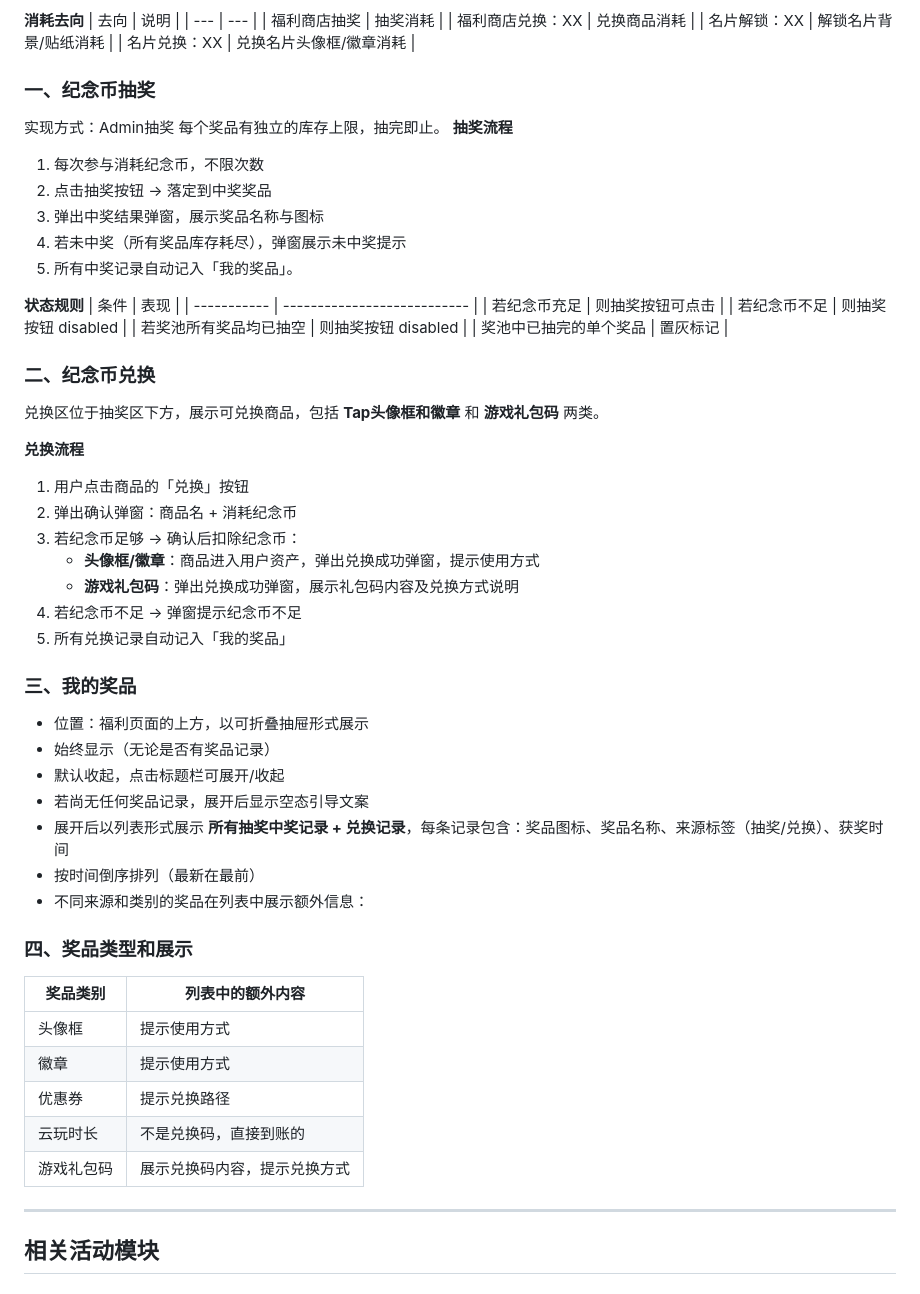
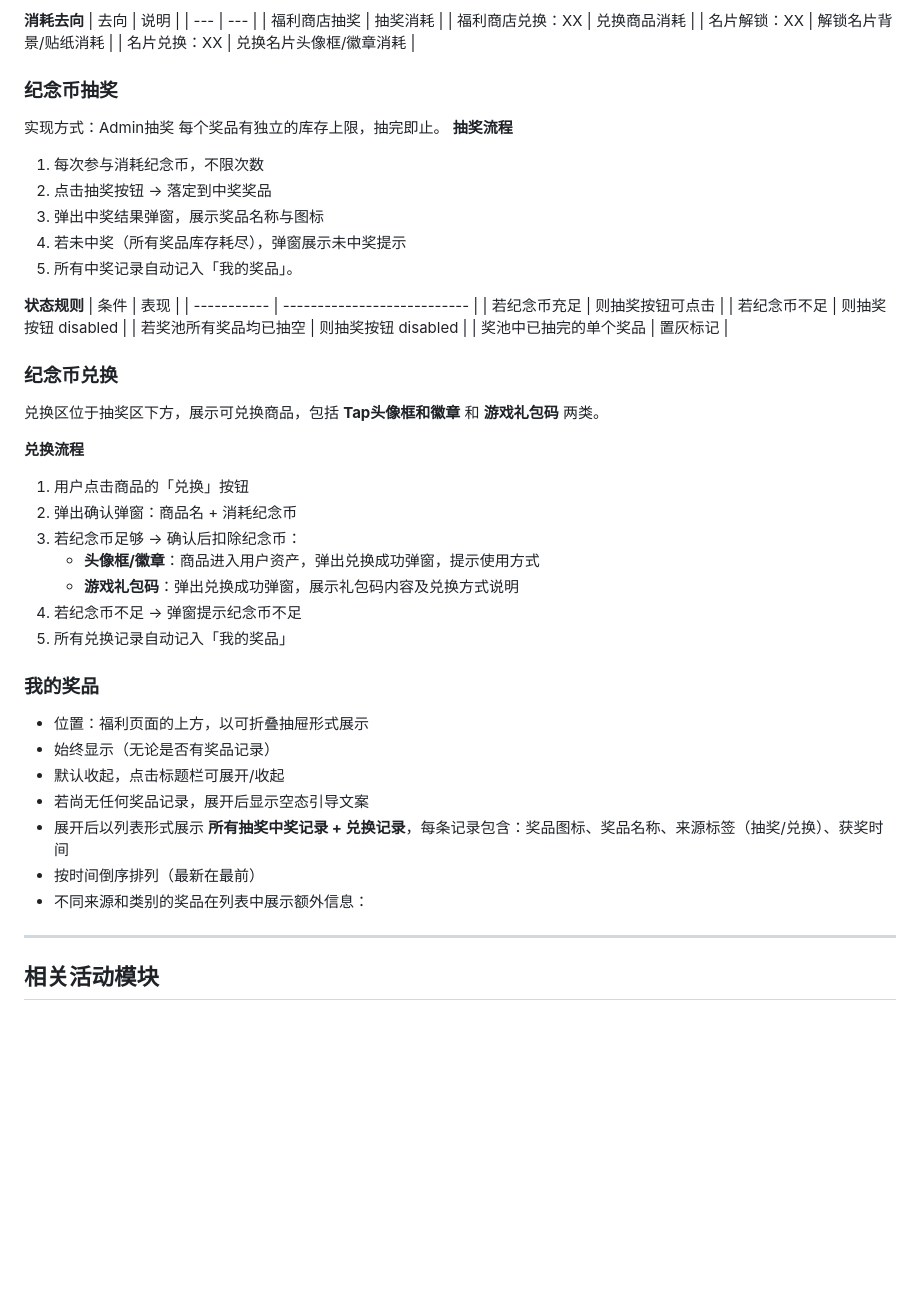
Before and after one commit to Xzhhhh414/PRD_Demo, a Markdown page: demos/TapTap-10y/taptap-10y-feature-spec.md, the part around the change. Rendered like a GitHub page; blank space fills up the shorter version.

Commit message:
改下文档

```diff
--- a/demos/TapTap-10y/taptap-10y-feature-spec.md
+++ b/demos/TapTap-10y/taptap-10y-feature-spec.md
@@ -370,7 +370,7 @@
 | 名片解锁：XX | 解锁名片背景/贴纸消耗 |
 | 名片兑换：XX | 兑换名片头像框/徽章消耗 |
 
-### 一、纪念币抽奖
+### 纪念币抽奖
 实现方式：Admin抽奖
 每个奖品有独立的库存上限，抽完即止。
 **抽奖流程**
@@ -388,7 +388,7 @@
 | 若奖池所有奖品均已抽空 | 则抽奖按钮 disabled              |
 | 奖池中已抽完的单个奖品 | 置灰标记                        |
 
-### 二、纪念币兑换
+### 纪念币兑换
 兑换区位于抽奖区下方，展示可兑换商品，包括 **Tap头像框和徽章** 和 **游戏礼包码** 两类。
 
 **兑换流程**
@@ -399,7 +399,7 @@
    - **游戏礼包码**：弹出兑换成功弹窗，展示礼包码内容及兑换方式说明
 4. 若纪念币不足 → 弹窗提示纪念币不足
 5. 所有兑换记录自动记入「我的奖品」
-### 三、我的奖品
+### 我的奖品
 - 位置：福利页面的上方，以可折叠抽屉形式展示
 - 始终显示（无论是否有奖品记录）
 - 默认收起，点击标题栏可展开/收起
@@ -408,14 +408,6 @@
 - 按时间倒序排列（最新在最前）
 - 不同来源和类别的奖品在列表中展示额外信息：
 
-### 四、奖品类型和展示
-| 奖品类别  | 列表中的额外内容        |
-| ----- | --------------- |
-| 头像框   | 提示使用方式          |
-| 徽章   | 提示使用方式          |
-| 优惠券   | 提示兑换路径          |
-| 云玩时长  | 不是兑换码，直接到账的          |
-| 游戏礼包码  | 展示兑换码内容，提示兑换方式     |
 
 ---
 ## 相关活动模块
```
